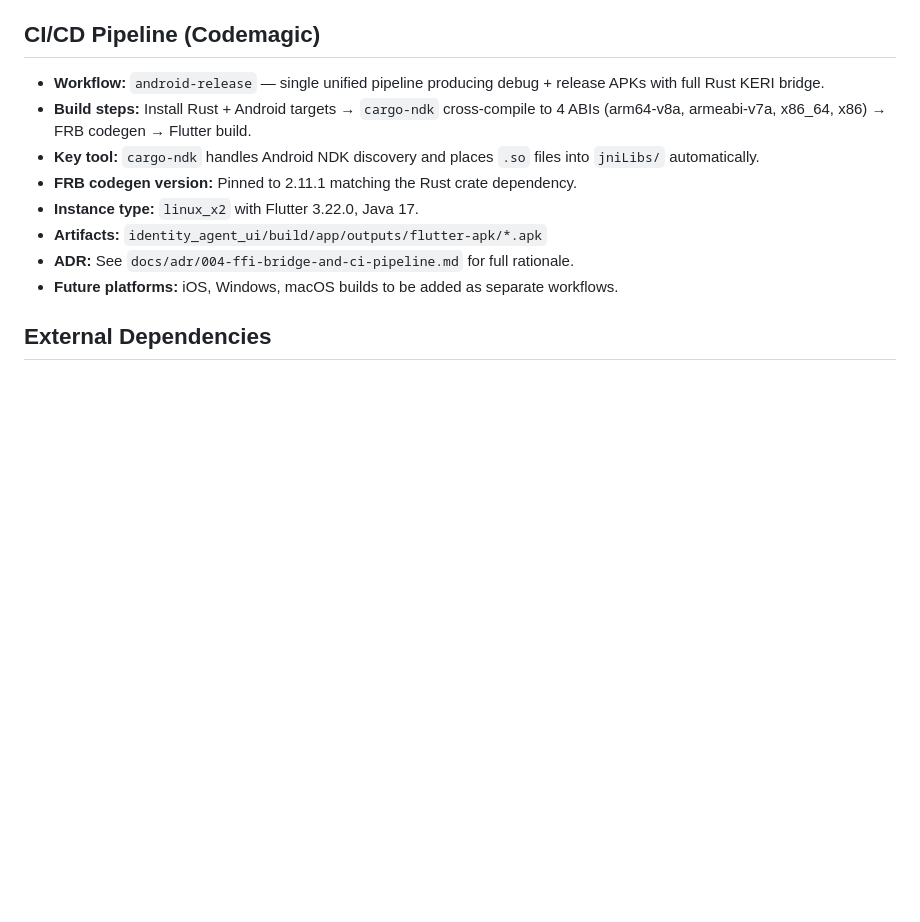
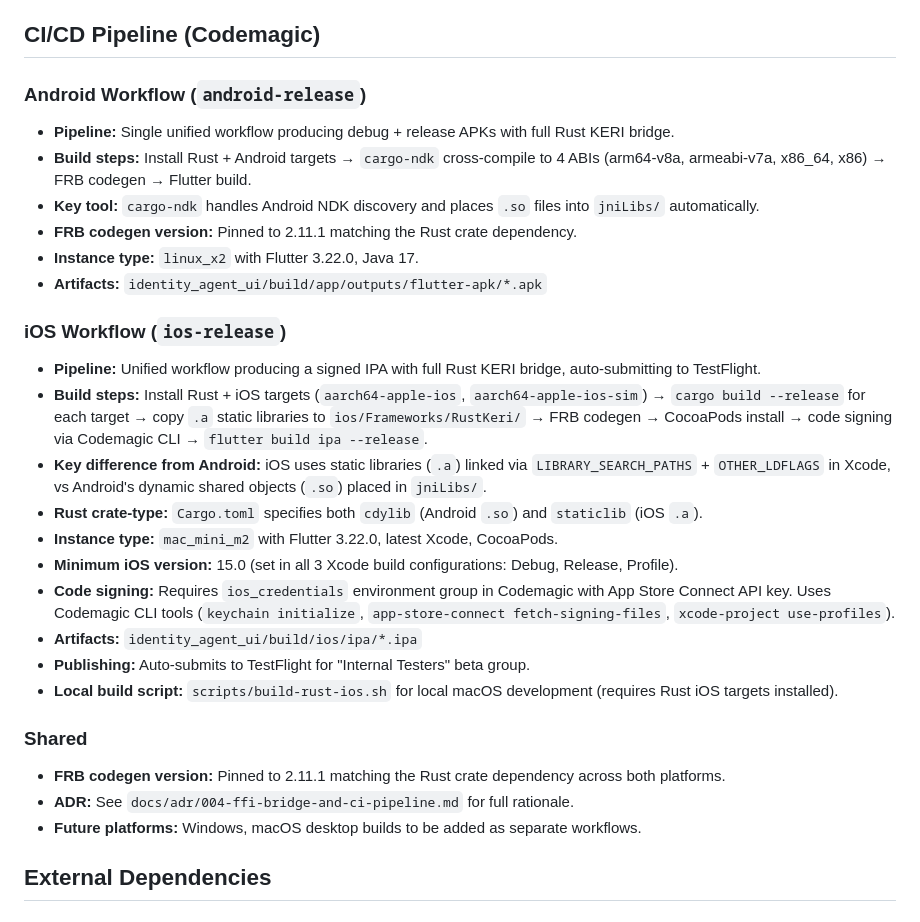
Before and after one commit to LF-Decentralized-Trust-labs/identity-bot, a Markdown page: replit.md, the part around the change. Rendered like a GitHub page; blank space fills up the shorter version.

Commit message:
Add iOS deployment workflow and documentation for the project
Add a new iOS release workflow to Codemagic, configure Xcode for Rust static library linking, and update the documentation to reflect these changes.

Replit-Commit-Author: Agent
Replit-Commit-Session-Id: 0afaa0c5-24ac-4e48-9afb-03adbb5f983c
Replit-Commit-Checkpoint-Type: intermediate_checkpoint
Replit-Commit-Event-Id: 23613919-a591-4687-bfa3-79506b2eb5be
Replit-Commit-Screenshot-Url: https://storage.googleapis.com/screenshot-production-us-central1/77856362-d2d5-47d4-ba93-fac24525ca80/0afaa0c5-24ac-4e48-9afb-03adbb5f983c/9SWXrae
Replit-Helium-Checkpoint-Created: true

```diff
--- a/replit.md
+++ b/replit.md
@@ -65,14 +65,33 @@ Defaults to a file-based JSON store in `./data/` (`identity.json`, `kel.json`, `
 
 ## CI/CD Pipeline (Codemagic)
 
--   **Workflow:** `android-release` — single unified pipeline producing debug + release APKs with full Rust KERI bridge.
+### Android Workflow (`android-release`)
+
+-   **Pipeline:** Single unified workflow producing debug + release APKs with full Rust KERI bridge.
 -   **Build steps:** Install Rust + Android targets → `cargo-ndk` cross-compile to 4 ABIs (arm64-v8a, armeabi-v7a, x86_64, x86) → FRB codegen → Flutter build.
 -   **Key tool:** `cargo-ndk` handles Android NDK discovery and places `.so` files into `jniLibs/` automatically.
 -   **FRB codegen version:** Pinned to 2.11.1 matching the Rust crate dependency.
 -   **Instance type:** `linux_x2` with Flutter 3.22.0, Java 17.
 -   **Artifacts:** `identity_agent_ui/build/app/outputs/flutter-apk/*.apk`
+
+### iOS Workflow (`ios-release`)
+
+-   **Pipeline:** Unified workflow producing a signed IPA with full Rust KERI bridge, auto-submitting to TestFlight.
+-   **Build steps:** Install Rust + iOS targets (`aarch64-apple-ios`, `aarch64-apple-ios-sim`) → `cargo build --release` for each target → copy `.a` static libraries to `ios/Frameworks/RustKeri/` → FRB codegen → CocoaPods install → code signing via Codemagic CLI → `flutter build ipa --release`.
+-   **Key difference from Android:** iOS uses static libraries (`.a`) linked via `LIBRARY_SEARCH_PATHS` + `OTHER_LDFLAGS` in Xcode, vs Android's dynamic shared objects (`.so`) placed in `jniLibs/`.
+-   **Rust crate-type:** `Cargo.toml` specifies both `cdylib` (Android `.so`) and `staticlib` (iOS `.a`).
+-   **Instance type:** `mac_mini_m2` with Flutter 3.22.0, latest Xcode, CocoaPods.
+-   **Minimum iOS version:** 15.0 (set in all 3 Xcode build configurations: Debug, Release, Profile).
+-   **Code signing:** Requires `ios_credentials` environment group in Codemagic with App Store Connect API key. Uses Codemagic CLI tools (`keychain initialize`, `app-store-connect fetch-signing-files`, `xcode-project use-profiles`).
+-   **Artifacts:** `identity_agent_ui/build/ios/ipa/*.ipa`
+-   **Publishing:** Auto-submits to TestFlight for "Internal Testers" beta group.
+-   **Local build script:** `scripts/build-rust-ios.sh` for local macOS development (requires Rust iOS targets installed).
+
+### Shared
+
+-   **FRB codegen version:** Pinned to 2.11.1 matching the Rust crate dependency across both platforms.
 -   **ADR:** See `docs/adr/004-ffi-bridge-and-ci-pipeline.md` for full rationale.
--   **Future platforms:** iOS, Windows, macOS builds to be added as separate workflows.
+-   **Future platforms:** Windows, macOS desktop builds to be added as separate workflows.
 
 ## External Dependencies
 
```
